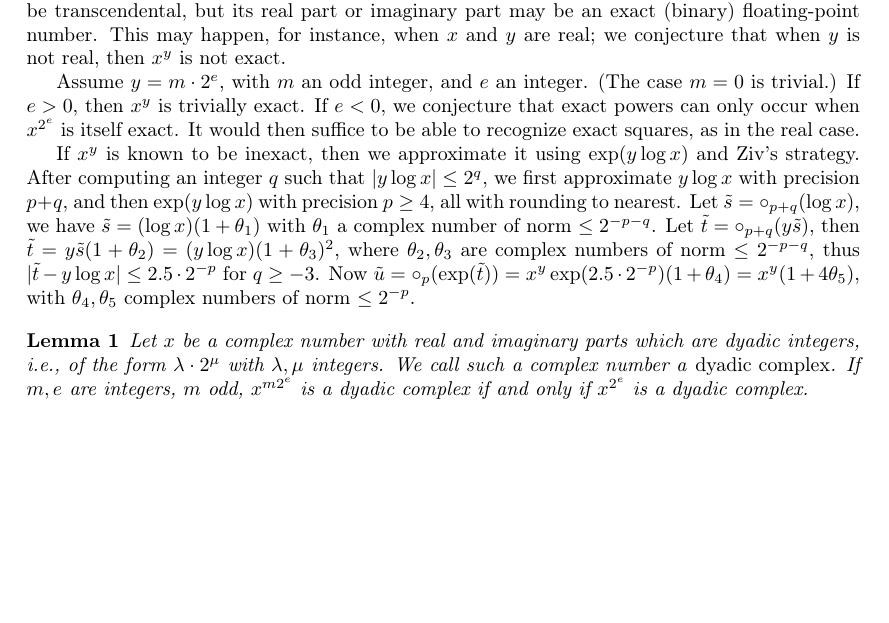
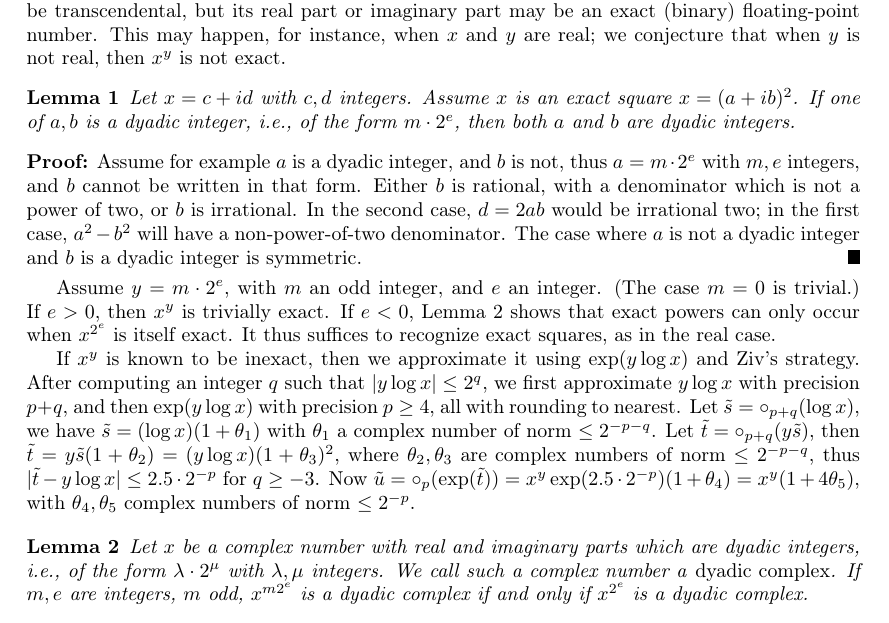
Before and after one commit to Distrotech/mpc, a LaTeX document (doc/algorithms.tex): part of page 7 of 7 before the commit and part of page 7 of 8 after it, cut so that both start at the same text, the shorter picture padded with empty space. Compiled offline with pdfLaTeX.

Commit message:
[pow.c, algorithms.tex] moved from pow.c to algorithms.tex and put in a Lemma                         argument that if either one of real or imaginary part                         is exact, then both are exact
git-svn-id: svn://scm.gforge.inria.fr/svn/mpc/trunk@563 211d60ee-9f03-0410-a15a-8952a2c7a4e4

```diff
--- a/doc/algorithms.tex
+++ b/doc/algorithms.tex
@@ -424,14 +424,28 @@ imaginary parts of $x^y$: $x^y$ may be transcendental, but its real part
 or imaginary part may be an exact (binary) floating-point number. This
 may happen, for instance, when $x$ and $y$ are real; we conjecture that
 when $y$ is not real, then $x^y$ is not exact.
+\begin{lemma}
+Let $x = c + i d$ with $c, d$ integers. Assume $x$ is an exact square
+$x = (a + i b)^2$. If one of $a, b$ is a dyadic integer, i.e., of the form
+$m \cdot 2^e$, then both $a$ and $b$ are dyadic integers.
+\end{lemma}
+\begin{proof}
+Assume for example $a$ is a dyadic integer, and $b$ is not, thus
+$a = m \cdot 2^e$ with $m, e$ integers, and $b$ cannot be written in that form.
+Either $b$ is rational,
+with a denominator which is not a power of two, or $b$ is irrational. In the
+second case, $d = 2 a b$ would be irrational two; in the first case,
+$a^2 - b^2$ will have a non-power-of-two denominator.
+The case where $a$ is not a dyadic integer and $b$ is a dyadic integer
+is symmetric.
+\end{proof}
 
 Assume $y = m \cdot 2^e$, with $m$ an odd integer, and $e$ an integer.
 (The case $m=0$ is trivial.)
 If $e > 0$, then $x^y$ is trivially exact.
-If $e < 0$, we conjecture that exact powers can only occur when
+If $e < 0$, Lemma~\ref{lemma1} shows that exact powers can only occur when
 $x^{2^e}$ is itself exact.
-It would then suffice to be able to recognize exact squares, as in the real
-case.
+It thus suffices to recognize exact squares, as in the real case.
 
 If $x^y$ is known to be inexact, then we approximate it using
 $\exp(y \log x)$ and Ziv's strategy.
@@ -450,7 +464,7 @@ Now $\tilde{u} = \circ_p(\exp(\tilde{t})) =
 x^y \exp(2.5 \cdot 2^{-p}) (1 + \theta_4) = x^y (1 + 4 \theta_5)$,
 with $\theta_4, \theta_5$ complex numbers of norm $\leq 2^{-p}$.
 
-\begin{lemma}
+\begin{lemma} \label{lemma1}
 Let $x$ be a complex number with real and imaginary parts which are
 dyadic integers, i.e., of the form $\lambda \cdot 2^{\mu}$ with
 $\lambda, \mu$ integers. We call such a complex number a
```
Also changed, not shown: 1 other file.
